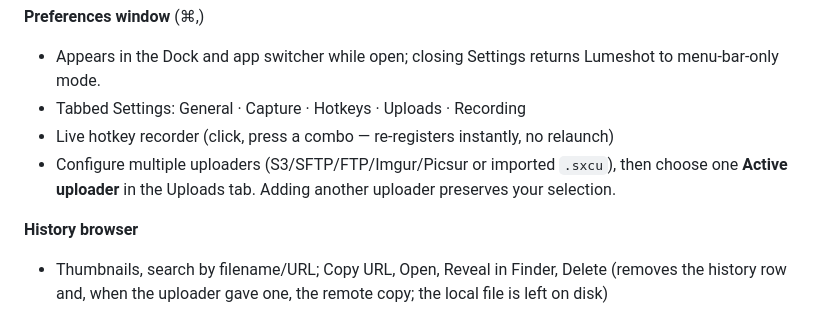
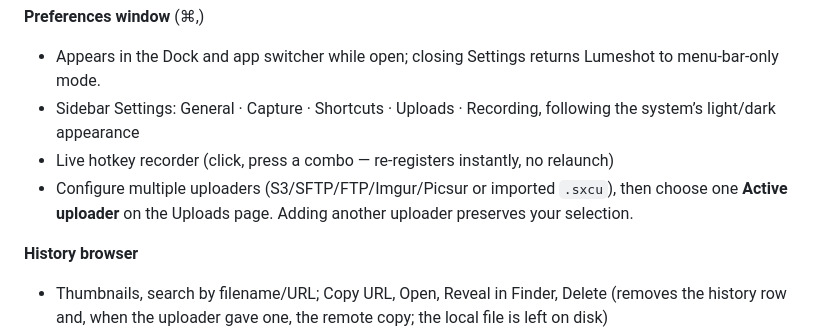
Before and after one commit to seitzbg/lumeshot, a Markdown page: README.md, the part around one of its changes. Rendered like a GitHub page.

Commit message:
Show Settings screenshots in the README (#18)

```diff
--- a/README.md
+++ b/README.md
@@ -32,9 +44,9 @@ A Swift-native screenshot, annotation, upload, and screen-recording tool for mac
 
 **Preferences window** (⌘,)
 - Appears in the Dock and app switcher while open; closing Settings returns Lumeshot to menu-bar-only mode.
-- Tabbed Settings: General · Capture · Hotkeys · Uploads · Recording
+- Sidebar Settings: General · Capture · Shortcuts · Uploads · Recording, following the system’s light/dark appearance
 - Live hotkey recorder (click, press a combo — re-registers instantly, no relaunch)
-- Configure multiple uploaders (S3/SFTP/FTP/Imgur/Picsur or imported `.sxcu`), then choose one **Active uploader** in the Uploads tab. Adding another uploader preserves your selection.
+- Configure multiple uploaders (S3/SFTP/FTP/Imgur/Picsur or imported `.sxcu`), then choose one **Active uploader** on the Uploads page. Adding another uploader preserves your selection.
 
 **History browser**
 - Thumbnails, search by filename/URL; Copy URL, Open, Reveal in Finder, Delete (removes the history row and, when the uploader gave one, the remote copy; the local file is left on disk)
```
Also changed, not shown: other parts of README.md (+12 -0 lines).
